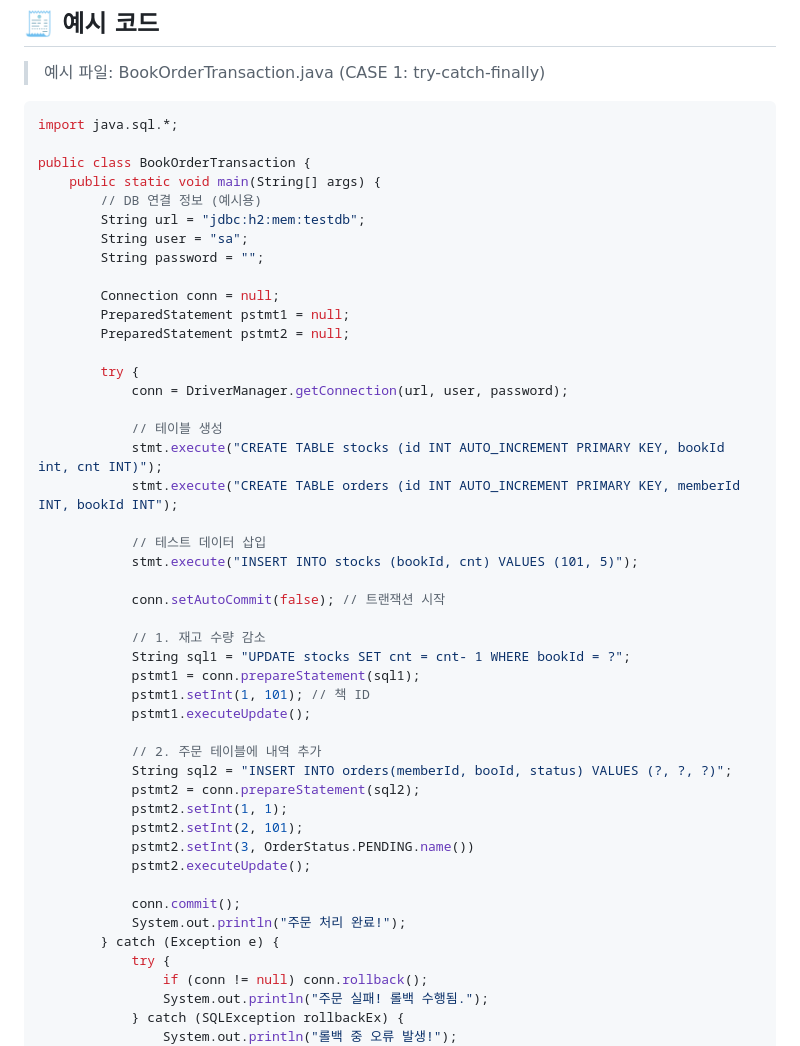
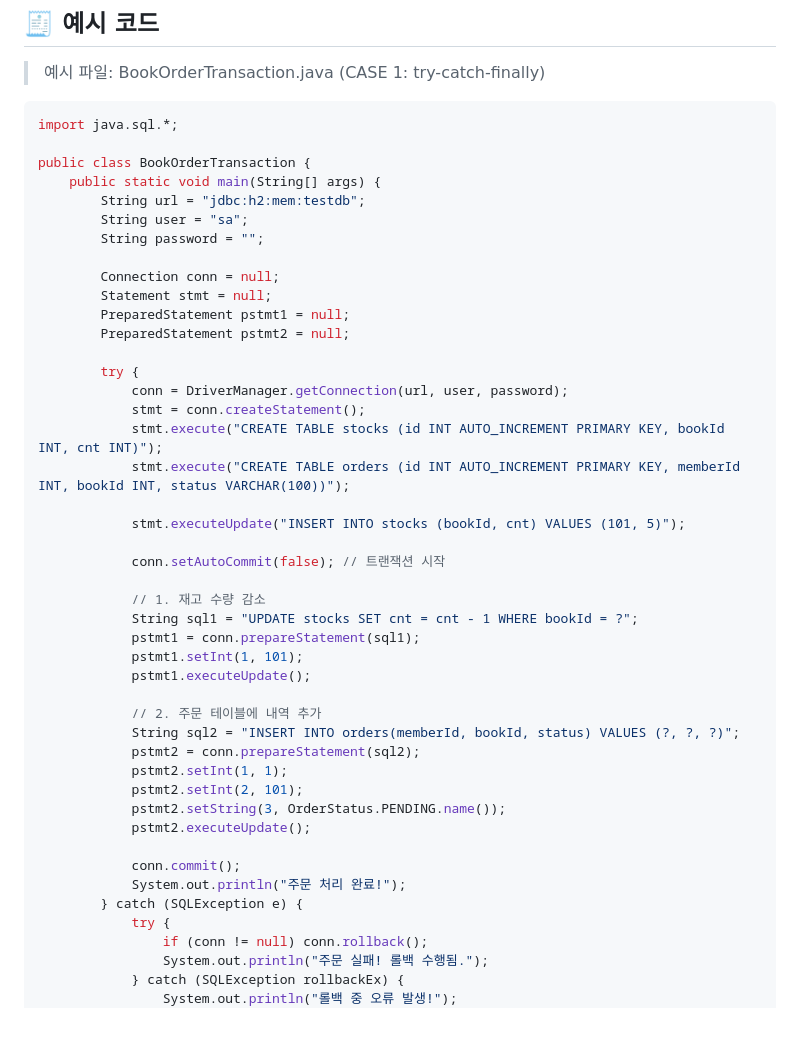
Before and after one commit to saebom-park/spring-dev-journey, a Markdown page: 03-db-jpa-hibernate/06-transaction/06-transaction.md, the part around the change. GitHub-like rendering; blank space fills up the shorter version.

Commit message:
[DB-6단계] 트랜잭션 수업자료 수정: 예시코드 보완

```diff
--- a/03-db-jpa-hibernate/06-transaction/06-transaction.md
+++ b/03-db-jpa-hibernate/06-transaction/06-transaction.md
@@ -28,44 +28,42 @@ import java.sql.*;
 
 public class BookOrderTransaction {
     public static void main(String[] args) {
-        // DB 연결 정보 (예시용)
         String url = "jdbc:h2:mem:testdb";
         String user = "sa";
         String password = "";
 
         Connection conn = null;
+        Statement stmt = null;
         PreparedStatement pstmt1 = null;
         PreparedStatement pstmt2 = null;
 
         try {
             conn = DriverManager.getConnection(url, user, password);
+            stmt = conn.createStatement();
+            stmt.execute("CREATE TABLE stocks (id INT AUTO_INCREMENT PRIMARY KEY, bookId INT, cnt INT)");
+            stmt.execute("CREATE TABLE orders (id INT AUTO_INCREMENT PRIMARY KEY, memberId INT, bookId INT, status VARCHAR(100))");
 
-            // 테이블 생성
-            stmt.execute("CREATE TABLE stocks (id INT AUTO_INCREMENT PRIMARY KEY, bookId int, cnt INT)");
-            stmt.execute("CREATE TABLE orders (id INT AUTO_INCREMENT PRIMARY KEY, memberId INT, bookId INT");
-
-            // 테스트 데이터 삽입
-            stmt.execute("INSERT INTO stocks (bookId, cnt) VALUES (101, 5)");
+            stmt.executeUpdate("INSERT INTO stocks (bookId, cnt) VALUES (101, 5)");
 
             conn.setAutoCommit(false); // 트랜잭션 시작
 
             // 1. 재고 수량 감소
-            String sql1 = "UPDATE stocks SET cnt = cnt- 1 WHERE bookId = ?";
+            String sql1 = "UPDATE stocks SET cnt = cnt - 1 WHERE bookId = ?";
             pstmt1 = conn.prepareStatement(sql1);
-            pstmt1.setInt(1, 101); // 책 ID
+            pstmt1.setInt(1, 101);
             pstmt1.executeUpdate();
 
             // 2. 주문 테이블에 내역 추가
-            String sql2 = "INSERT INTO orders(memberId, booId, status) VALUES (?, ?, ?)";
+            String sql2 = "INSERT INTO orders(memberId, bookId, status) VALUES (?, ?, ?)";
             pstmt2 = conn.prepareStatement(sql2);
             pstmt2.setInt(1, 1);
             pstmt2.setInt(2, 101);
-            pstmt2.setInt(3, OrderStatus.PENDING.name())
+            pstmt2.setString(3, OrderStatus.PENDING.name());
             pstmt2.executeUpdate();
 
             conn.commit();
             System.out.println("주문 처리 완료!");
-        } catch (Exception e) {
+        } catch (SQLException e) {
             try {
                 if (conn != null) conn.rollback();
                 System.out.println("주문 실패! 롤백 수행됨.");
```
